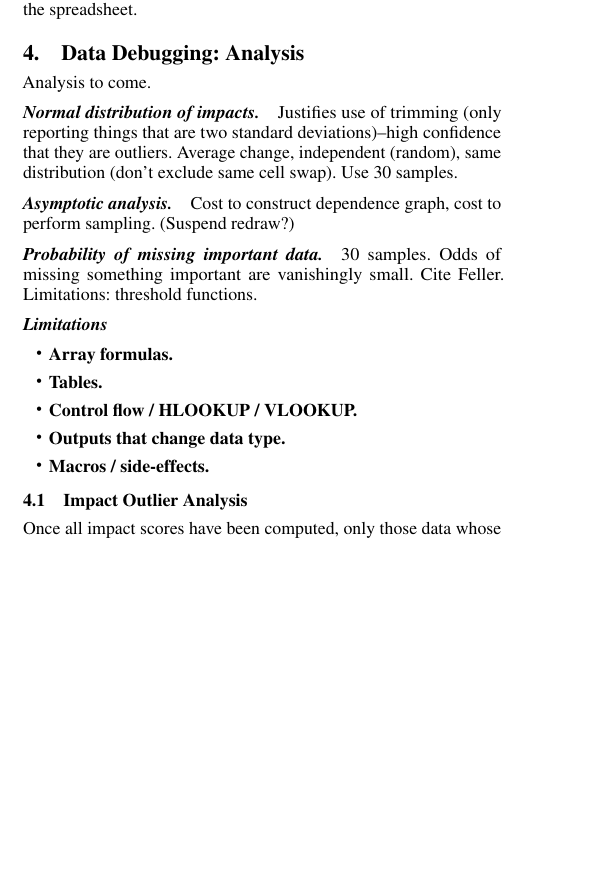
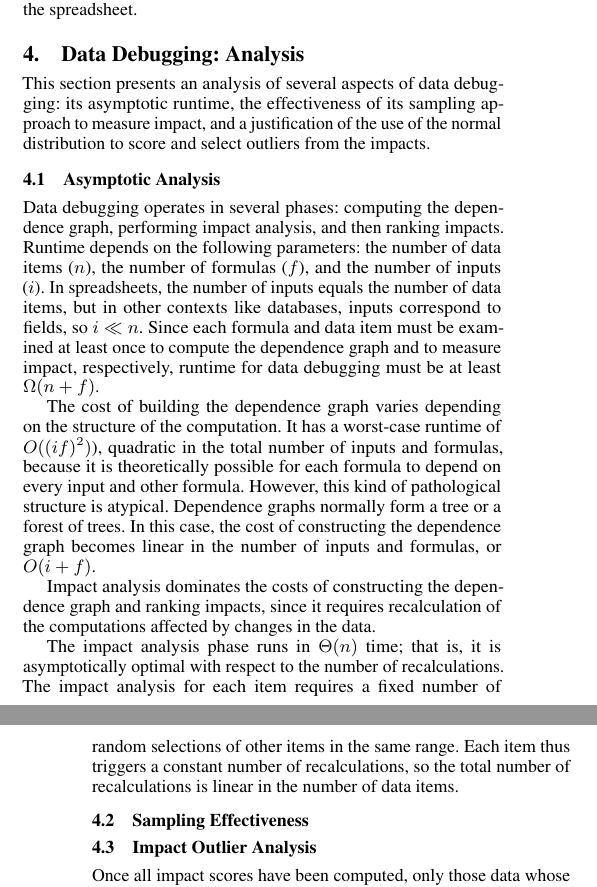
Before and after one commit to plasma-umass/DataDebug, a LaTeX paper (PLDI-2012/main.tex, which reads PLDI-2012/analysis.tex): part of one column of page 3 of 5 before the commit and two parts of the columns of pages 3 and 4 of 5 after it, the two joined at a grey line, cut so that both start at the same text, the shorter picture padded with empty space. Compiled offline with pdfLaTeX; a missing font is replaced by an installed copy or a similar font.

Commit message:
Added asymptotic analysis.

```diff
--- a/PLDI-2012/analysis.tex
+++ b/PLDI-2012/analysis.tex
@@ -3,18 +3,55 @@
 % compare false positives (we have non-anomaly but by bad luck, we exchange with anomalous impacts),
 % and false negatives (we have an anomaly but by bad luck, we exchange with anomalous impacts).
 
-Analysis to come.
+This section presents an analysis of several aspects of data
+debugging: its asymptotic runtime, the effectiveness of its sampling
+approach to measure impact, and a justification of the use of the
+normal distribution to score and select outliers from the impacts.
 
+\subsection{Asymptotic Analysis}
+
+Data debugging operates in several phases: computing the dependence
+graph, performing impact analysis, and then ranking impacts. Runtime
+depends on the following parameters: the number of data items ($n$),
+the number of formulas ($f$), and the number of inputs ($i$). In
+spreadsheets, the number of inputs equals the number of data items,
+but in other contexts like databases, inputs correspond to fields, so
+$i \ll n$. Since each formula and data item must be examined at least
+once to compute the dependence graph and to measure impact,
+respectively, runtime for data debugging must be at least
+$\Omega(n+f)$.
+
+The cost of building the dependence graph varies depending on the
+structure of the computation. It has a worst-case runtime of
+$O((if)^2)$), quadratic in the total number of inputs and formulas,
+because it is theoretically possible for each formula to depend on
+every input and other formula. However, this kind of pathological
+structure is atypical. Dependence graphs normally form a tree or a
+forest of trees. In this case, the cost of constructing the dependence
+graph becomes linear in the number of inputs and formulas, or
+$O(i+f)$.
+
+Impact analysis dominates the costs of constructing the dependence
+graph and ranking impacts, since it requires recalculation of the
+computations affected by changes in the data.
+
+The impact analysis phase runs in $\Theta(n)$ time; that is, it is
+asymptotically optimal with respect to the number of
+recalculations. The impact analysis for each item requires a fixed
+number of random selections of other items in the same range. Each
+item thus triggers a constant number of recalculations, so the total
+number of recalculations is linear in the number of data items.
+
+
+\subsection{Sampling Effectiveness}
+
+\punt{
 \paragraph{Normal distribution of impacts.}
 
 Justifies use of trimming (only reporting things that are two standard
 deviations)--high confidence that they are outliers.  Average change,
 independent (random), same distribution (don't exclude same cell
 swap). Use 30 samples.
-
-\paragraph{Asymptotic analysis.}
-
-Cost to construct dependence graph, cost to perform sampling. (Suspend redraw?)
 
 \paragraph{Probability of missing important data.}
 
```
Also changed, not shown: PLDI-2012/analysis.tex (2 more changed lines).
